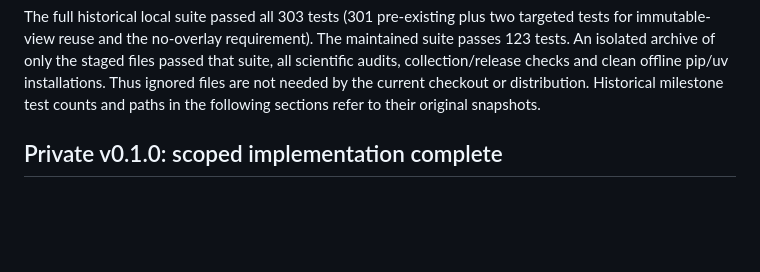
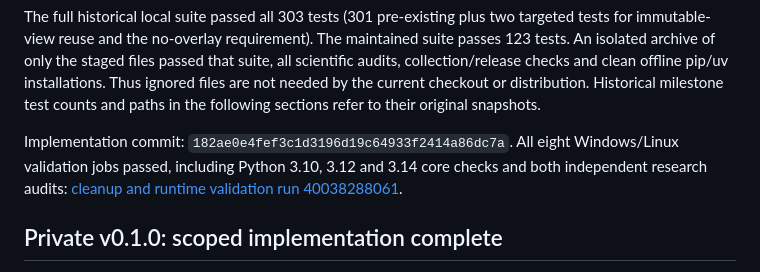
Before and after one commit to clay-wood/huevat, a Markdown page: docs/TECHNICAL_STATUS.md, the part around the change. Rendered like a GitHub page; blank space fills up the shorter version.

Commit message:
Record successful cleanup and runtime validation [skip ci]

```diff
--- a/docs/TECHNICAL_STATUS.md
+++ b/docs/TECHNICAL_STATUS.md
@@ -35,6 +35,11 @@ files passed that suite, all scientific audits, collection/release checks and
 clean offline pip/uv installations. Thus ignored files are not needed by the
 current checkout or distribution. Historical milestone test counts and paths
 in the following sections refer to their original snapshots.
+
+Implementation commit: `182ae0e4fef3c1d3196d19c64933f2414a86dc7a`.
+All eight Windows/Linux validation jobs passed, including Python 3.10, 3.12
+and 3.14 core checks and both independent research audits:
+[cleanup and runtime validation run 40038288061](https://github.com/clay-wood/huevat/actions/runs/40038288061).
 
 ## Private v0.1.0: scoped implementation complete
 
```
